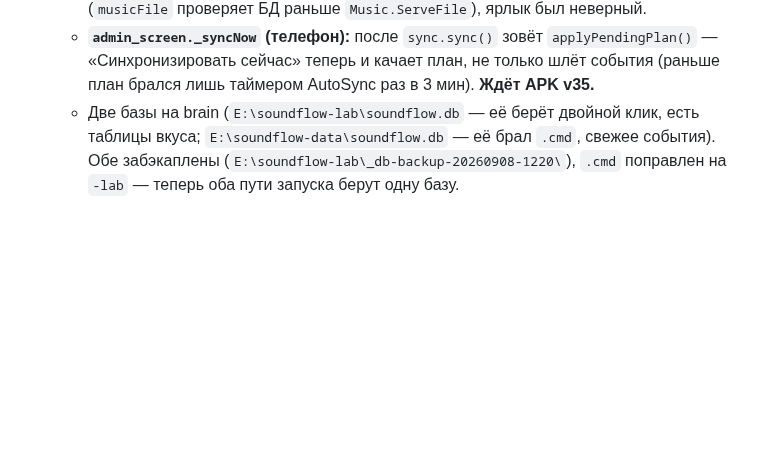
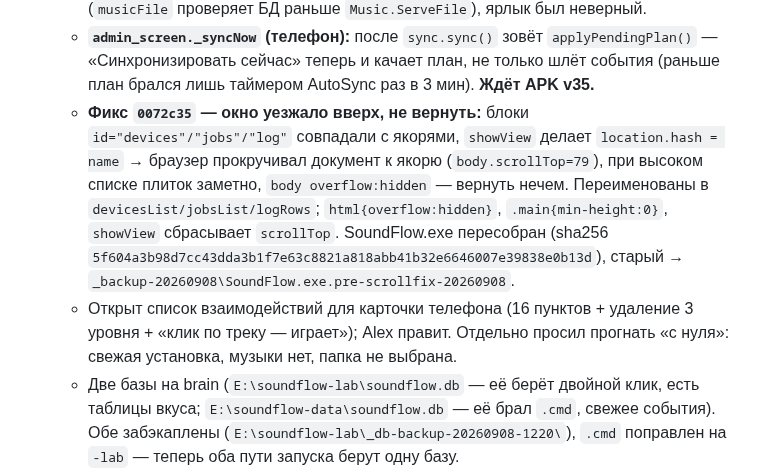
Before and after one commit to sanyamax13/soundflow-player, a Markdown page: docs/PROGRESS.md, the part around the change. Rendered like a GitHub page; blank space fills up the shorter version.

Commit message:
docs: этап 65 — фикс скролла окна, список взаимодействий, план теста «с нуля»
Co-Authored-By: Claude Sonnet 5 <noreply@anthropic.com>
Claude-Session: https://claude.ai/code/session_01UQuPfhEmm4SeskdwJPPanB

```diff
--- a/docs/PROGRESS.md
+++ b/docs/PROGRESS.md
@@ -1562,6 +1562,19 @@
     `applyPendingPlan()` — «Синхронизировать сейчас» теперь и качает план,
     не только шлёт события (раньше план брался лишь таймером AutoSync раз в
     3 мин). **Ждёт APK v35.**
+  - **Фикс `0072c35` — окно уезжало вверх, не вернуть:** блоки
+    `id="devices"/"jobs"/"log"` совпадали с якорями, `showView` делает
+    `location.hash = name` → браузер прокручивал документ к якорю
+    (`body.scrollTop=79`), при высоком списке плиток заметно, `body
+    overflow:hidden` — вернуть нечем. Переименованы в
+    `devicesList/jobsList/logRows`; `html{overflow:hidden}`,
+    `.main{min-height:0}`, `showView` сбрасывает `scrollTop`. SoundFlow.exe
+    пересобран (sha256
+    `5f604a3b98d7cc43dda3b1f7e63c8821a818abb41b32e6646007e39838e0b13d`),
+    старый → `_backup-20260908\SoundFlow.exe.pre-scrollfix-20260908`.
+  - Открыт список взаимодействий для карточки телефона (16 пунктов + удаление
+    3 уровня + «клик по треку — играет»); Alex правит. Отдельно просил
+    прогнать «с нуля»: свежая установка, музыки нет, папка не выбрана.
   - Две базы на brain (`E:\soundflow-lab\soundflow.db` — её берёт двойной
     клик, есть таблицы вкуса; `E:\soundflow-data\soundflow.db` — её брал
     `.cmd`, свежее события). Обе забэкаплены
```
